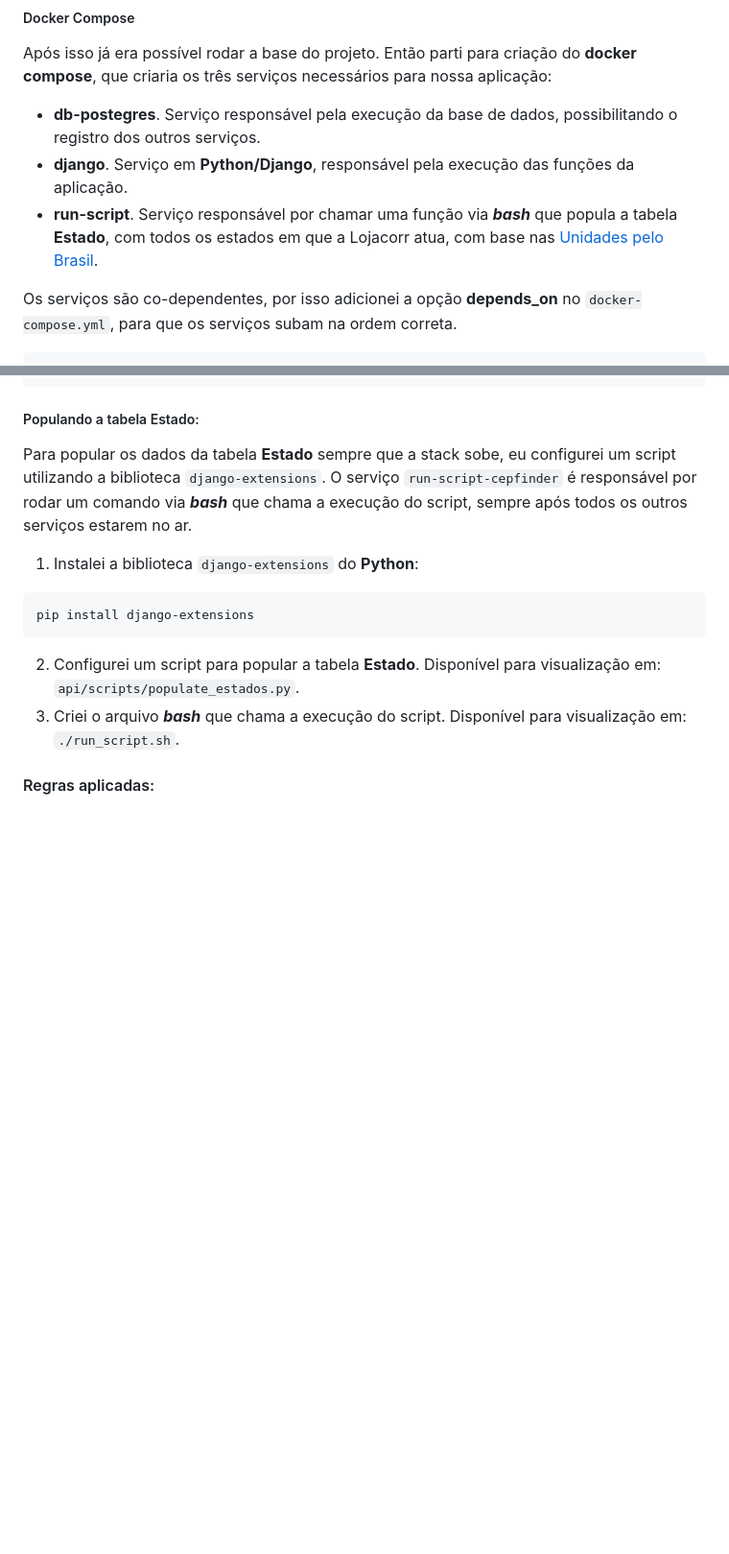
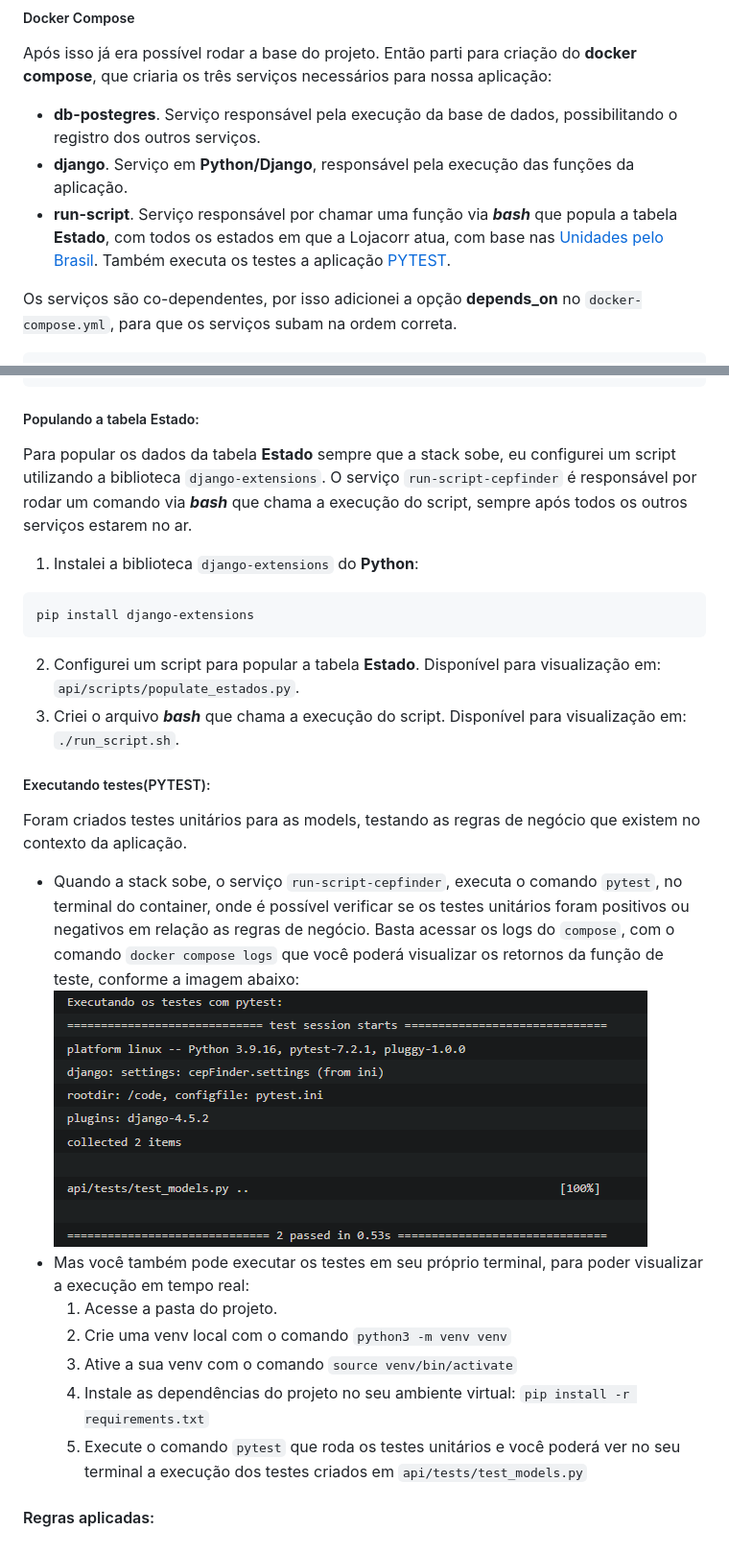
Before and after one commit to LeonardoRochaLima/cep-finder, a Markdown page: README.md, 2 parts joined by grey strips. Shown: that part at 96% size. GitHub-like rendering; pictures changed too: images/pytest.PNG (added); blank space fills up the shorter version.

Commit message:
Atualizando README.md

```diff
--- a/README.md
+++ b/README.md
@@ -120,7 +120,7 @@ Após isso já era possível rodar a base do projeto. Então parti para criaçã
 
 - **db-postegres**. Serviço responsável pela execução da base de dados, possibilitando o registro dos outros serviços.
 - **django**. Serviço em **Python/Django**, responsável pela execução das funções da aplicação.
-- **run-script**. Serviço responsável por chamar uma função via **_bash_** que popula a tabela **Estado**, com todos os estados em que a Lojacorr atua, com base nas [Unidades pelo Brasil](https://redelojacorr.com.br/unidades/).
+- **run-script**. Serviço responsável por chamar uma função via **_bash_** que popula a tabela **Estado**, com todos os estados em que a Lojacorr atua, com base nas [Unidades pelo Brasil](https://redelojacorr.com.br/unidades/). Também executa os testes a aplicação [PYTEST](https://docs.pytest.org/en/7.2.x/).
 
 Os serviços são co-dependentes, por isso adicionei a opção **depends_on** no `docker-compose.yml`, para que os serviços subam na ordem correta.
 
@@ -164,4 +164,15 @@ pip install django-extensions
 2. Configurei um script para popular a tabela **Estado**. Disponível para visualização em: `api/scripts/populate_estados.py`.
 3. Criei o arquivo **_bash_** que chama a execução do script. Disponível para visualização em: `./run_script.sh`.
 
+##### Executando testes(PYTEST):
+Foram criados testes unitários para as models, testando as regras de negócio que existem no contexto da aplicação.
+- Quando a stack sobe, o serviço `run-script-cepfinder`, executa o comando `pytest`, no terminal do container, onde é possível verificar se os testes unitários foram positivos ou negativos em relação as regras de negócio. Basta acessar os logs do `compose`, com o comando `docker compose logs` que você poderá visualizar os retornos da função de teste, conforme a imagem abaixo:
+![pytest](images/pytest.PNG)
+- Mas você também pode executar os testes em seu próprio terminal, para poder visualizar a execução em tempo real:
+  1. Acesse a pasta do projeto.
+  2. Crie uma venv local com o comando `python3 -m venv venv`
+  3. Ative a sua venv com o comando `source venv/bin/activate`
+  4. Instale as dependências do projeto no seu ambiente virtual: `pip install -r requirements.txt`
+  5. Execute o comando `pytest` que roda os testes unitários e você poderá ver no seu terminal a execução dos testes criados em `api/tests/test_models.py`
+
 #### Regras aplicadas:
```
